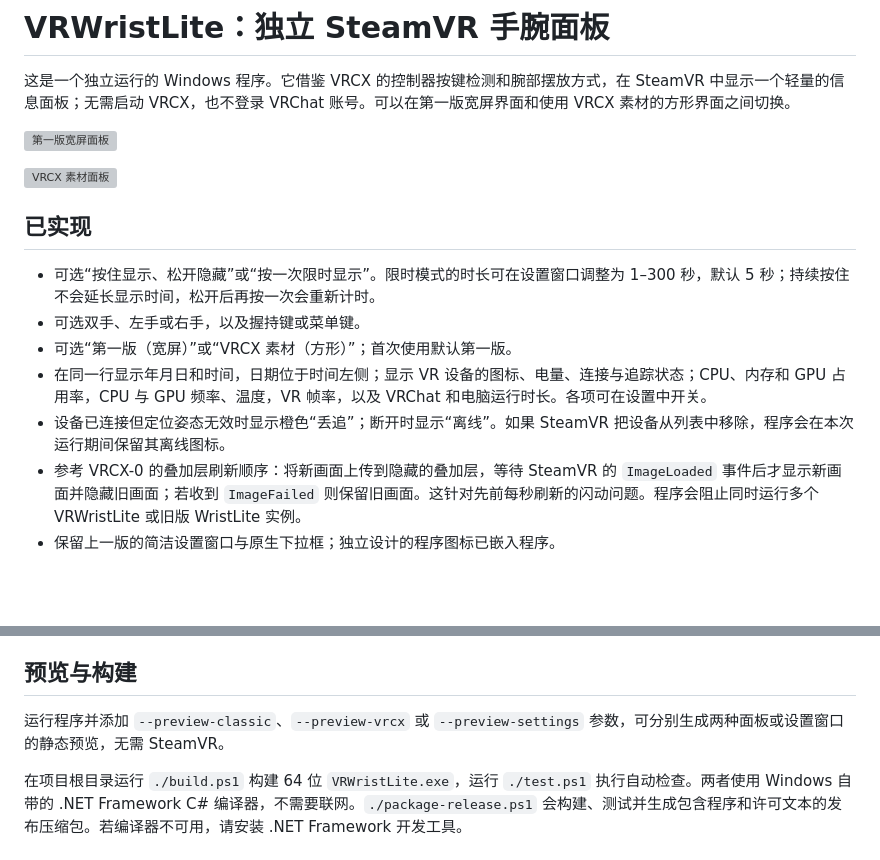
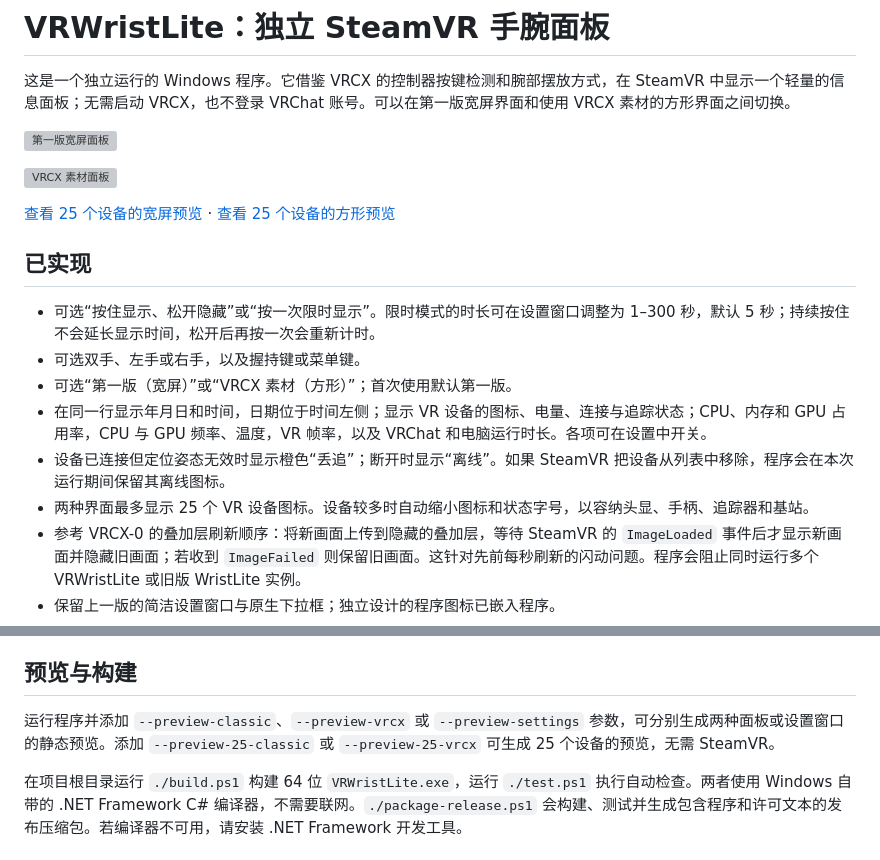
Before and after one commit to UNLimitedFANTASY/VRWristLite, a Markdown page: README.md, 2 parts joined by grey strips. GitHub-like rendering; blank space fills up the shorter version; grey boxes are pictures that could not be loaded.

```diff
--- a/README.md
+++ b/README.md
@@ -6,6 +6,8 @@
 
 ![VRCX 素材面板](docs/preview-vrcx.png)
 
+[查看 25 个设备的宽屏预览](docs/preview-25-classic.png) · [查看 25 个设备的方形预览](docs/preview-25-vrcx.png)
+
 ## 已实现
 
 - 可选“按住显示、松开隐藏”或“按一次限时显示”。限时模式的时长可在设置窗口调整为 1–300 秒，默认 5 秒；持续按住不会延长显示时间，松开后再按一次会重新计时。
@@ -13,6 +15,7 @@
 - 可选“第一版（宽屏）”或“VRCX 素材（方形）”；首次使用默认第一版。
 - 在同一行显示年月日和时间，日期位于时间左侧；显示 VR 设备的图标、电量、连接与追踪状态；CPU、内存和 GPU 占用率，CPU 与 GPU 频率、温度，VR 帧率，以及 VRChat 和电脑运行时长。各项可在设置中开关。
 - 设备已连接但定位姿态无效时显示橙色“丢追”；断开时显示“离线”。如果 SteamVR 把设备从列表中移除，程序会在本次运行期间保留其离线图标。
+- 两种界面最多显示 25 个 VR 设备图标。设备较多时自动缩小图标和状态字号，以容纳头显、手柄、追踪器和基站。
 - 参考 VRCX-0 的叠加层刷新顺序：将新画面上传到隐藏的叠加层，等待 SteamVR 的 `ImageLoaded` 事件后才显示新画面并隐藏旧画面；若收到 `ImageFailed` 则保留旧画面。这针对先前每秒刷新的闪动问题。程序会阻止同时运行多个 VRWristLite 或旧版 WristLite 实例。
 - 保留上一版的简洁设置窗口与原生下拉框；独立设计的程序图标已嵌入程序。
 - 可选 VRCX 深色背景、状态指示点以及各信息项的显示开关。
@@ -35,7 +38,7 @@
 
 ## 预览与构建
 
-运行程序并添加 `--preview-classic`、`--preview-vrcx` 或 `--preview-settings` 参数，可分别生成两种面板或设置窗口的静态预览，无需 SteamVR。
+运行程序并添加 `--preview-classic`、`--preview-vrcx` 或 `--preview-settings` 参数，可分别生成两种面板或设置窗口的静态预览。添加 `--preview-25-classic` 或 `--preview-25-vrcx` 可生成 25 个设备的预览，无需 SteamVR。
 
 在项目根目录运行 `./build.ps1` 构建 64 位 `VRWristLite.exe`，运行 `./test.ps1` 执行自动检查。两者使用 Windows 自带的 .NET Framework C# 编译器，不需要联网。`./package-release.ps1` 会构建、测试并生成包含程序和许可文本的发布压缩包。若编译器不可用，请安装 .NET Framework 开发工具。
 
```
Also changed, not shown: PUBLISHING.md (+2 -2 lines), RELEASE_NOTES.md (+6 -8 lines), docs/preview-25-classic.png (added), docs/preview-25-vrcx.png (added), 4 other files.
